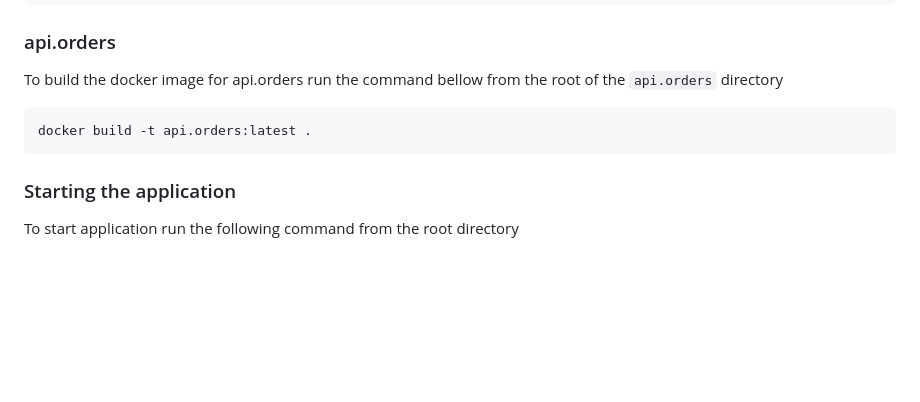
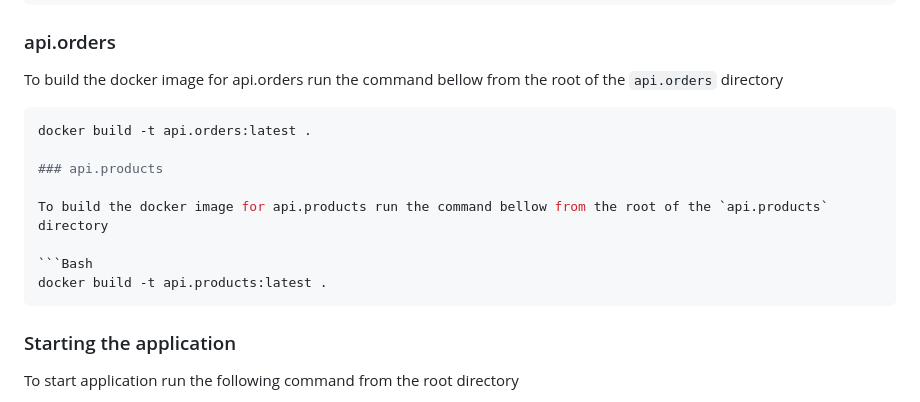
Before and after one commit to theo923/marz-exercise, a Markdown page: README.md, the part around the change. Drawn GitHub-style; blank space fills up the shorter version.

Commit message:
instructions on new api

`````diff
--- a/README.md
+++ b/README.md
@@ -35,9 +35,16 @@ docker build -t webapp:latest .
 
 To build the docker image for api.orders run the command bellow from the root of the `api.orders` directory
 
+````Bash
+docker build -t api.orders:latest .
+
+### api.products
+
+To build the docker image for api.products run the command bellow from the root of the `api.products` directory
+
 ```Bash
-docker build -t api.orders:latest .
-```
+docker build -t api.products:latest .
+````
 
 ### Starting the application
 
`````
